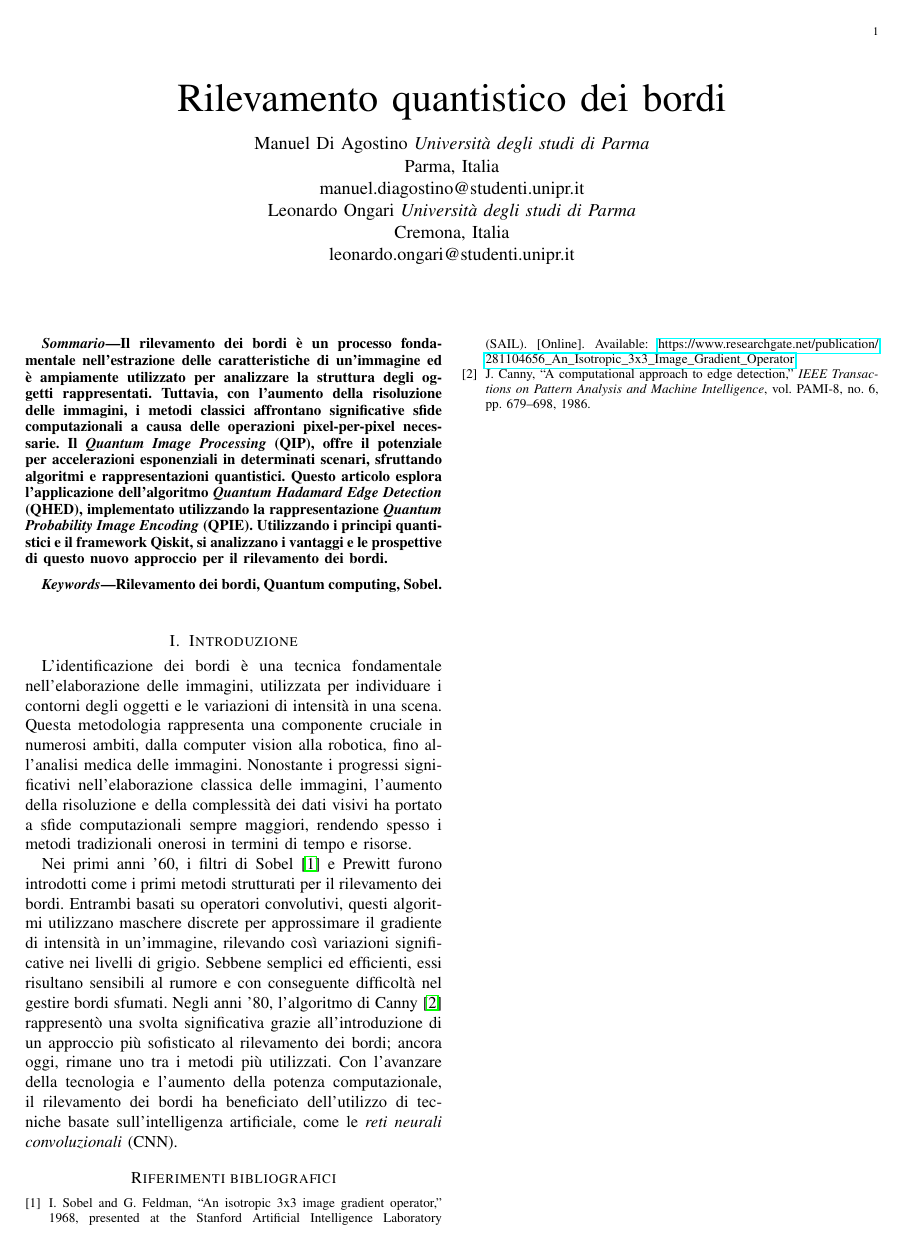
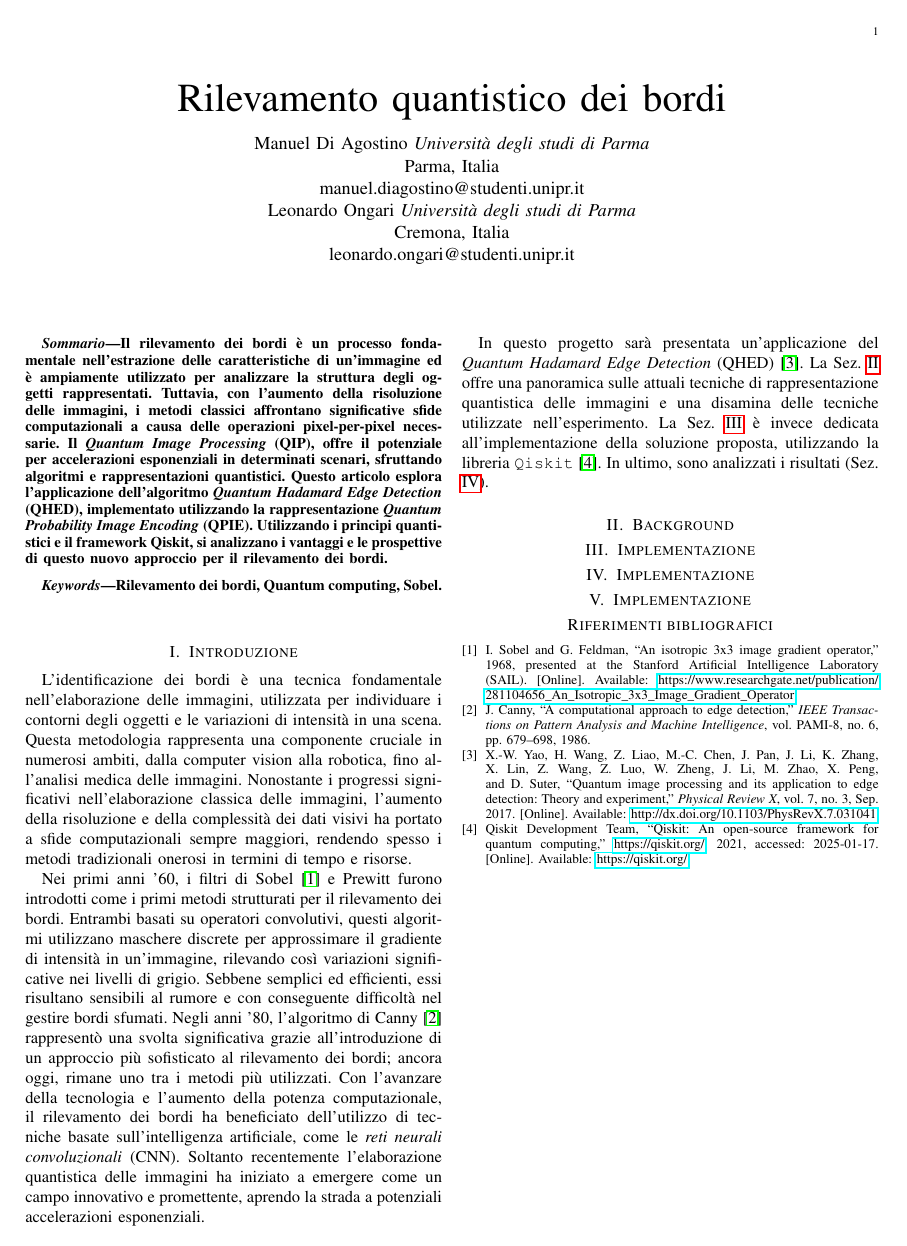
Before and after one commit to manueldiagostino/qc-progetto, a LaTeX paper (tex/main.tex, which reads tex/sections/conclusione.tex, tex/sections/implementazione.tex, tex/sections/introduzione.tex): the whole page. Compiled offline with pdfLaTeX.

Commit message:
introduzione

```diff
--- /dev/null
+++ b/tex/sections/conclusione.tex
@@ -0,0 +1 @@
+\section{Implementazione}\label{sec:conclusione}
--- /dev/null
+++ b/tex/sections/implementazione.tex
@@ -0,0 +1 @@
+\section{Implementazione}\label{sec:implementazione}
--- a/tex/sections/introduzione.tex
+++ b/tex/sections/introduzione.tex
@@ -9,4 +9,28 @@ delle immagini, l'aumento della risoluzione e della complessità dei dati visivi
 ha portato a sfide computazionali sempre maggiori, rendendo spesso i metodi
 tradizionali onerosi in termini di tempo e risorse.
 
-Nei primi anni '60, i filtri di Sobel \cite{SobelFeldman1968IsotropicGradient} e Prewitt furono introdotti come i primi metodi strutturati per il rilevamento dei bordi. Entrambi basati su operatori convolutivi, questi algoritmi utilizzano maschere discrete per approssimare il gradiente di intensità in un'immagine, rilevando così variazioni significative nei livelli di grigio. Sebbene semplici ed efficienti, essi risultano sensibili al rumore e con conseguente difficoltà nel gestire bordi sfumati. Negli anni '80, l'algoritmo di Canny~\cite{CannyPaper} rappresentò una svolta significativa grazie all'introduzione di un approccio più sofisticato al rilevamento dei bordi; ancora oggi, rimane uno tra i metodi più utilizzati. Con l'avanzare della tecnologia e l'aumento della potenza computazionale, il rilevamento dei bordi ha beneficiato dell'utilizzo di tecniche basate sull'intelligenza artificiale, come le \emph{reti neurali convoluzionali} (CNN).
+Nei primi anni '60, i filtri di Sobel \cite{SobelFeldman1968IsotropicGradient} e
+Prewitt furono introdotti come i primi metodi strutturati per il rilevamento dei
+bordi. Entrambi basati su operatori convolutivi, questi algoritmi utilizzano
+maschere discrete per approssimare il gradiente di intensità in un'immagine,
+rilevando così variazioni significative nei livelli di grigio. Sebbene semplici
+ed efficienti, essi risultano sensibili al rumore e con conseguente difficoltà
+nel gestire bordi sfumati. Negli anni '80, l'algoritmo di
+Canny~\cite{CannyPaper} rappresentò una svolta significativa grazie
+all'introduzione di un approccio più sofisticato al rilevamento dei bordi;
+ancora oggi, rimane uno tra i metodi più utilizzati. Con l'avanzare della
+tecnologia e l'aumento della potenza computazionale, il rilevamento dei bordi ha
+beneficiato dell'utilizzo di tecniche basate sull'intelligenza artificiale, come
+le \emph{reti neurali convoluzionali} (CNN). Soltanto recentemente
+l'elaborazione quantistica delle immagini ha iniziato a emergere come un campo
+innovativo e promettente, aprendo la strada a potenziali accelerazioni
+esponenziali.
+
+In questo progetto sarà presentata un'applicazione del \emph{Quantum Hadamard
+Edge Detection} (QHED) \cite{Yao_2017}. La Sez. \ref{sec:background}
+offre una panoramica sulle attuali tecniche di
+rappresentazione quantistica delle immagini e una disamina delle tecniche
+utilizzate nell'esperimento. La Sez. \ref{sec:implementazione}
+è invece dedicata all'implementazione della soluzione proposta,
+utilizzando la libreria \texttt{Qiskit} \cite{Qiskit}. In ultimo, sono
+analizzati i risultati (Sez. \ref{sec:risultati}).
--- /dev/null
+++ b/tex/sections/risultati.tex
@@ -0,0 +1 @@
+\section{Implementazione}\label{sec:risultati}
```
Also changed, not shown: tex/main.bib (+27 -0 lines), tex/main.tex (+4 -0 lines), tex/sections/background.tex (added, +1 -0 lines), tex/main.pdf.
